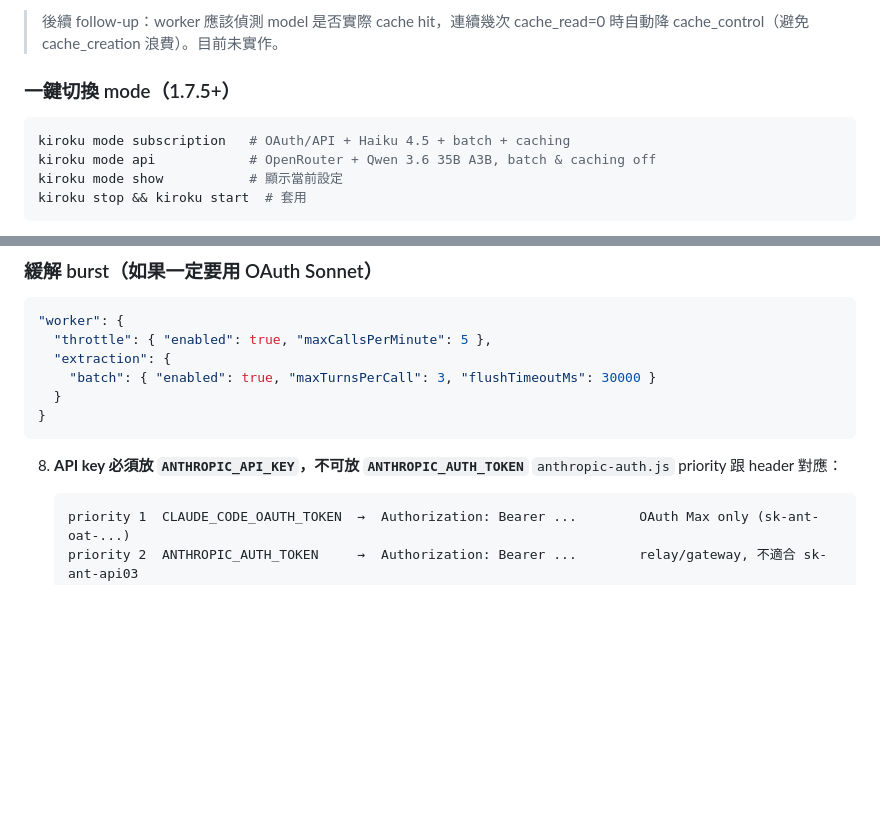
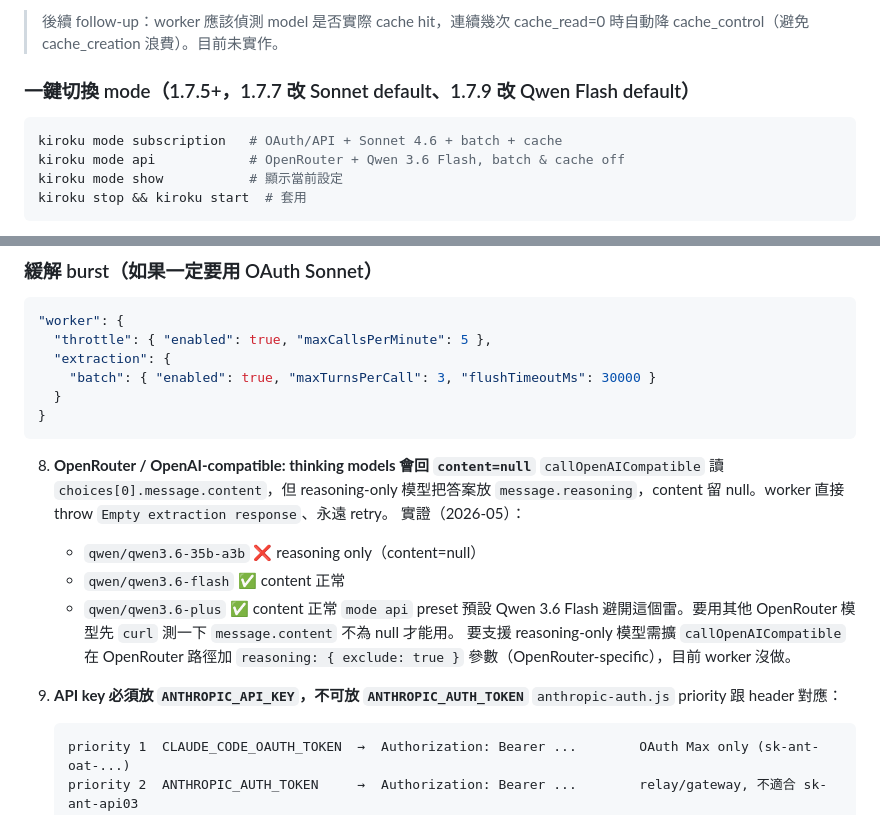
Before and after one commit to yelban/kiroku-cli, a Markdown page: docs/release-and-install-guide.md, 2 parts joined by grey strips. Rendered like a GitHub page; blank space fills up the shorter version.

Commit message:
docs: reasoning-model trap + mode api Flash default
Documents the Qwen 3.6 35B A3B reasoning-only behavior that broke
the api preset (content=null because the model keeps everything in
message.reasoning) and updates the mode preset commands to reflect
the 1.7.7/1.7.9 default changes (Sonnet for subscription, Flash
for api).

Lists which Qwen 3.6 variants are safe (Flash, Plus) vs unsafe
(35B A3B) for the current callOpenAICompatible code path.

````diff
--- a/docs/release-and-install-guide.md
+++ b/docs/release-and-install-guide.md
@@ -286,11 +286,11 @@ API Key 反而便宜是因為 worker extraction 真實用量很少（每天可
 
 > 後續 follow-up：worker 應該偵測 model 是否實際 cache hit，連續幾次 cache_read=0 時自動降 cache_control（避免 cache_creation 浪費）。目前未實作。
 
-### 一鍵切換 mode（1.7.5+）
+### 一鍵切換 mode（1.7.5+，1.7.7 改 Sonnet default、1.7.9 改 Qwen Flash default）
 
 ```bash
-kiroku mode subscription   # OAuth/API + Haiku 4.5 + batch + caching
-kiroku mode api            # OpenRouter + Qwen 3.6 35B A3B, batch & caching off
+kiroku mode subscription   # OAuth/API + Sonnet 4.6 + batch + cache
+kiroku mode api            # OpenRouter + Qwen 3.6 Flash, batch & cache off
 kiroku mode show           # 顯示當前設定
 kiroku stop && kiroku start  # 套用
 ```
@@ -424,7 +424,16 @@ kiroku stop && kiroku start
 }
 ```
 
-8. **API key 必須放 `ANTHROPIC_API_KEY`，不可放 `ANTHROPIC_AUTH_TOKEN`**
+8. **OpenRouter / OpenAI-compatible: thinking models 會回 `content=null`**
+   `callOpenAICompatible` 讀 `choices[0].message.content`，但 reasoning-only 模型把答案放 `message.reasoning`，content 留 null。worker 直接 throw `Empty extraction response`、永遠 retry。
+   實證（2026-05）：
+   - `qwen/qwen3.6-35b-a3b` ❌ reasoning only（content=null）
+   - `qwen/qwen3.6-flash` ✅ content 正常
+   - `qwen/qwen3.6-plus` ✅ content 正常
+   `mode api` preset 預設 Qwen 3.6 Flash 避開這個雷。要用其他 OpenRouter 模型先 `curl` 測一下 `message.content` 不為 null 才能用。
+   要支援 reasoning-only 模型需擴 `callOpenAICompatible` 在 OpenRouter 路徑加 `reasoning: { exclude: true }` 參數（OpenRouter-specific），目前 worker 沒做。
+
+9. **API key 必須放 `ANTHROPIC_API_KEY`，不可放 `ANTHROPIC_AUTH_TOKEN`**
    `anthropic-auth.js` priority 跟 header 對應：
    ```
    priority 1  CLAUDE_CODE_OAUTH_TOKEN  →  Authorization: Bearer ...        OAuth Max only (sk-ant-oat-...)
````
